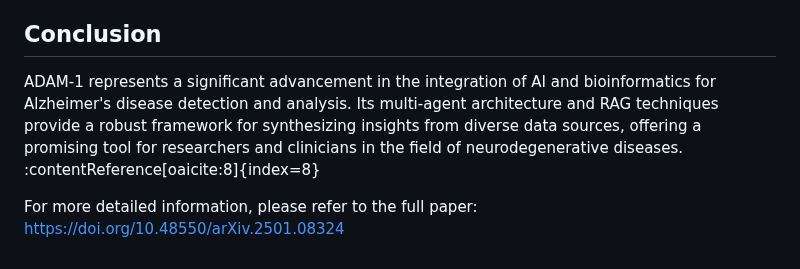
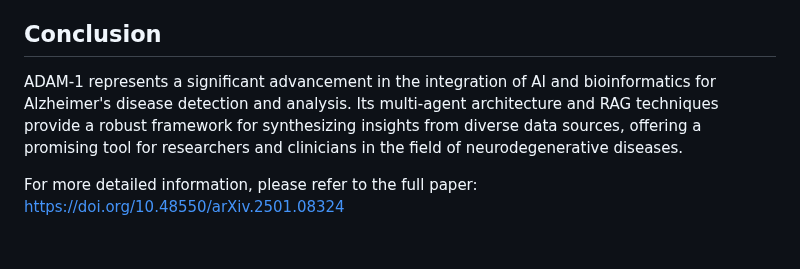
Before and after one commit to melhzy/ADAM, a Markdown page: README.md, the part around the change. Rendered like a GitHub page.

```diff
--- a/README.md
+++ b/README.md
@@ -47,7 +47,7 @@ Future iterations of ADAM-1 aim to incorporate additional data modalities, such
 
 ## Conclusion
 
-ADAM-1 represents a significant advancement in the integration of AI and bioinformatics for Alzheimer's disease detection and analysis. Its multi-agent architecture and RAG techniques provide a robust framework for synthesizing insights from diverse data sources, offering a promising tool for researchers and clinicians in the field of neurodegenerative diseases. :contentReference[oaicite:8]{index=8}
+ADAM-1 represents a significant advancement in the integration of AI and bioinformatics for Alzheimer's disease detection and analysis. Its multi-agent architecture and RAG techniques provide a robust framework for synthesizing insights from diverse data sources, offering a promising tool for researchers and clinicians in the field of neurodegenerative diseases.
 
 For more detailed information, please refer to the full paper:
 https://doi.org/10.48550/arXiv.2501.08324
```
